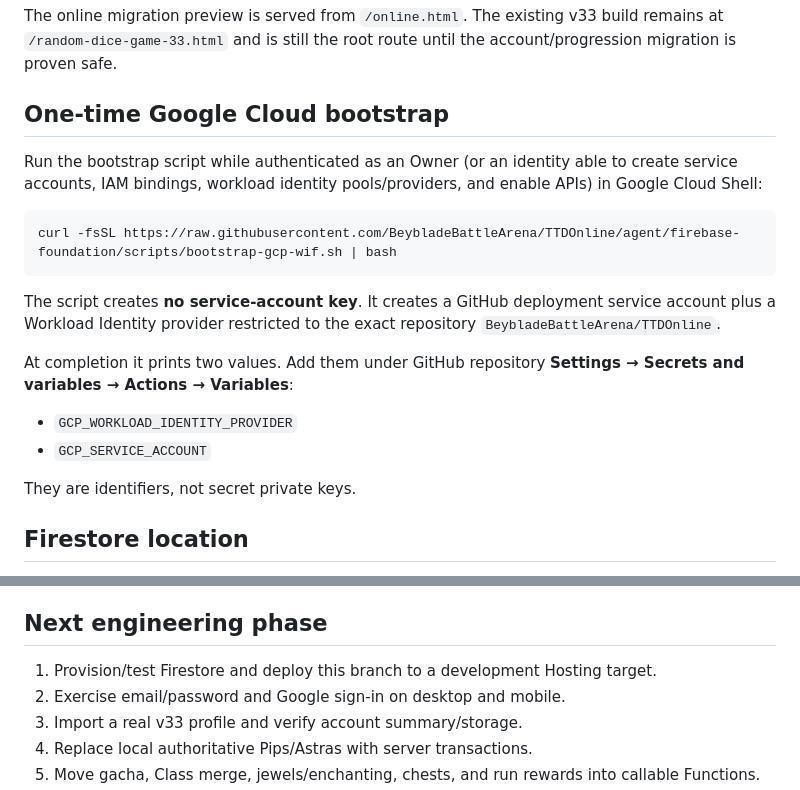
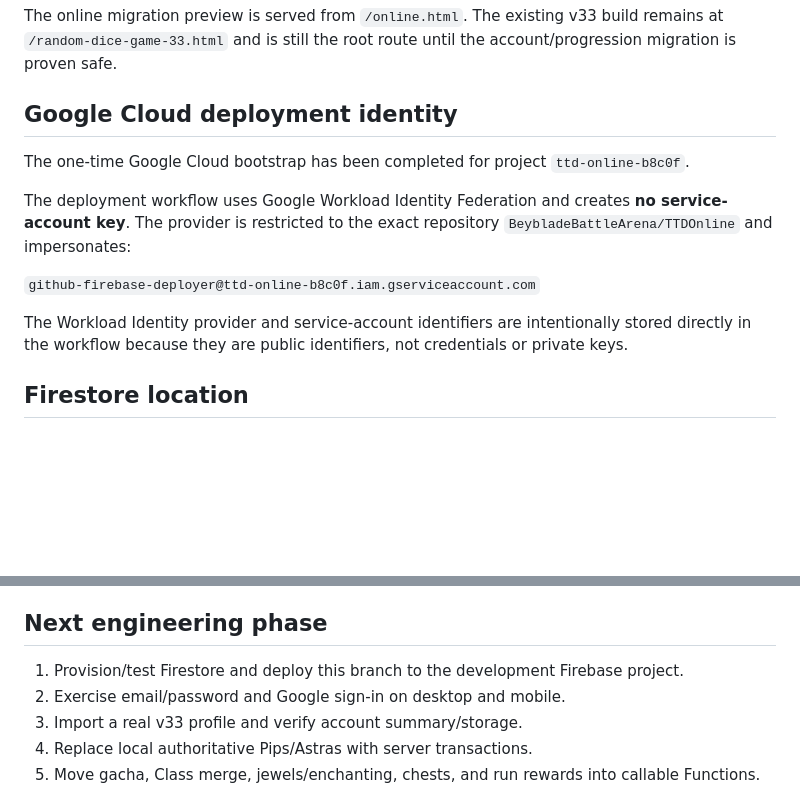
Before and after one commit to BeybladeBattleArena/TTDOnline, a Markdown page: ONLINE-MIGRATION.md, 2 parts joined by grey strips. Drawn GitHub-style; blank space fills up the shorter version.

Commit message:
Document completed Google Cloud bootstrap

````diff
--- a/ONLINE-MIGRATION.md
+++ b/ONLINE-MIGRATION.md
@@ -18,22 +18,15 @@ The `agent/firebase-foundation` branch keeps the v33 game untouched while adding
 
 The online migration preview is served from `/online.html`. The existing v33 build remains at `/random-dice-game-33.html` and is still the root route until the account/progression migration is proven safe.
 
-## One-time Google Cloud bootstrap
+## Google Cloud deployment identity
 
-Run the bootstrap script while authenticated as an Owner (or an identity able to create service accounts, IAM bindings, workload identity pools/providers, and enable APIs) in Google Cloud Shell:
+The one-time Google Cloud bootstrap has been completed for project `ttd-online-b8c0f`.
 
-```bash
-curl -fsSL https://raw.githubusercontent.com/BeybladeBattleArena/TTDOnline/agent/firebase-foundation/scripts/bootstrap-gcp-wif.sh | bash
-```
+The deployment workflow uses Google Workload Identity Federation and creates **no service-account key**. The provider is restricted to the exact repository `BeybladeBattleArena/TTDOnline` and impersonates:
 
-The script creates **no service-account key**. It creates a GitHub deployment service account plus a Workload Identity provider restricted to the exact repository `BeybladeBattleArena/TTDOnline`.
+`github-firebase-deployer@ttd-online-b8c0f.iam.gserviceaccount.com`
 
-At completion it prints two values. Add them under GitHub repository **Settings → Secrets and variables → Actions → Variables**:
-
-- `GCP_WORKLOAD_IDENTITY_PROVIDER`
-- `GCP_SERVICE_ACCOUNT`
-
-They are identifiers, not secret private keys.
+The Workload Identity provider and service-account identifiers are intentionally stored directly in the workflow because they are public identifiers, not credentials or private keys.
 
 ## Firestore location
 
@@ -54,7 +47,7 @@ The old RDS1 save codec uses an XOR obfuscation plus checksum. That can catch co
 
 ## Next engineering phase
 
-1. Provision/test Firestore and deploy this branch to a development Hosting target.
+1. Provision/test Firestore and deploy this branch to the development Firebase project.
 2. Exercise email/password and Google sign-in on desktop and mobile.
 3. Import a real v33 profile and verify account summary/storage.
 4. Replace local authoritative Pips/Astras with server transactions.
````
